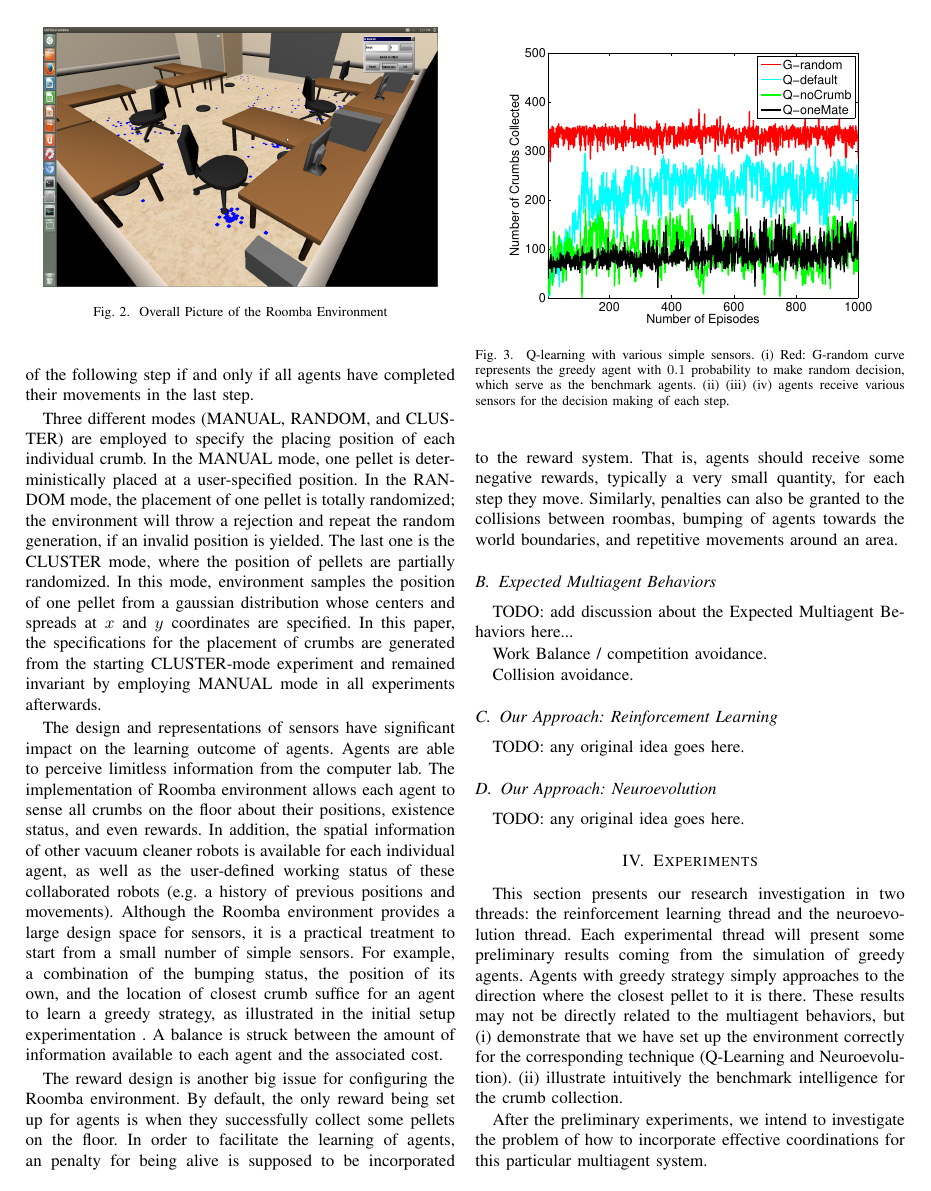
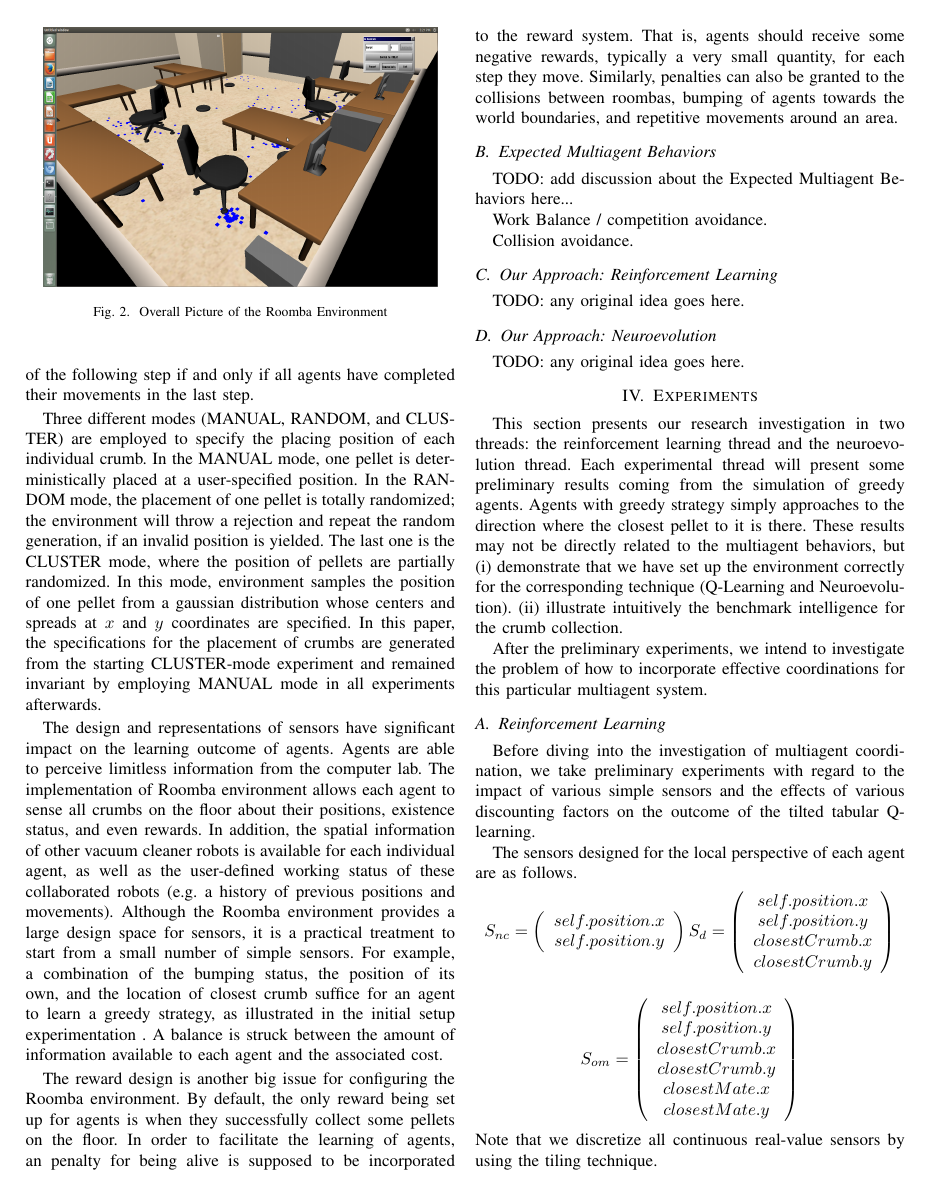
Before and after one commit to JimmyLin192/MultiagentSystem, a LaTeX paper (report/report.tex): page 3 of 4. Compiled offline with pdfLaTeX.

Commit message:
report more

```diff
--- a/report/report.tex
+++ b/report/report.tex
@@ -1,6 +1,7 @@
 \documentclass[conference]{IEEEtran}
 \usepackage[pdftex]{graphicx}
 \usepackage{cite}
+\usepackage{amsmath, amsthm, amssymb}
 
 % correct bad hyphenation here
 \hyphenation{op-tical net-works semi-conduc-tor}
@@ -339,5 +340,3 @@ to incorporate effective coordinations for this particular multiagent system.
 \caption{Q-learning with various simple sensors. (i) Red: G-random curve
     represents the greedy agent with $0.1$ probability to make random
     decision, which serve as the benchmark agents.
-    (ii) (iii) (iv) agents receive various sensors for the decision making of
-    each step.
@@ -351,3 +354,25 @@ preliminary experiments with regard to the impact of various simple
 sensors and the effects of various discounting factors on the outcome of the
 tilted tabular Q-learning.
 
+The sensors designed for the local perspective of each agent are as follows.
+\begin{align}
+    S_{nc} = \left( \begin{array}{c}
+      self.position.x \\
+      self.position.y
+  \end{array} \right)
+    S_{d} = \left( \begin{array}{c}
+      self.position.x \\
+      self.position.y \\
+      closestCrumb.x \\
+      closestCrumb.y
+  \end{array} \right)
+    \nonumber
+\end{align}
+\begin{align}
+        S_{om} = \left( \begin{array}{c}
+      self.position.x \\
+      self.position.y \\
+      closestCrumb.x \\
+      closestCrumb.y  \\
+      closestMate.x \\
+      closestMate.y
@@ -362,5 +379,6 @@ The sensors designed for this experiment are as follows.
   \end{array} \right)
         \nonumber
-\end{equation}
-where .
+\end{align}
+Note that we discretize all continuous real-value sensors by using the tiling
+technique.
 
```
Also changed, not shown: report/report.pdf, report/report.tex (18 more changed lines).
